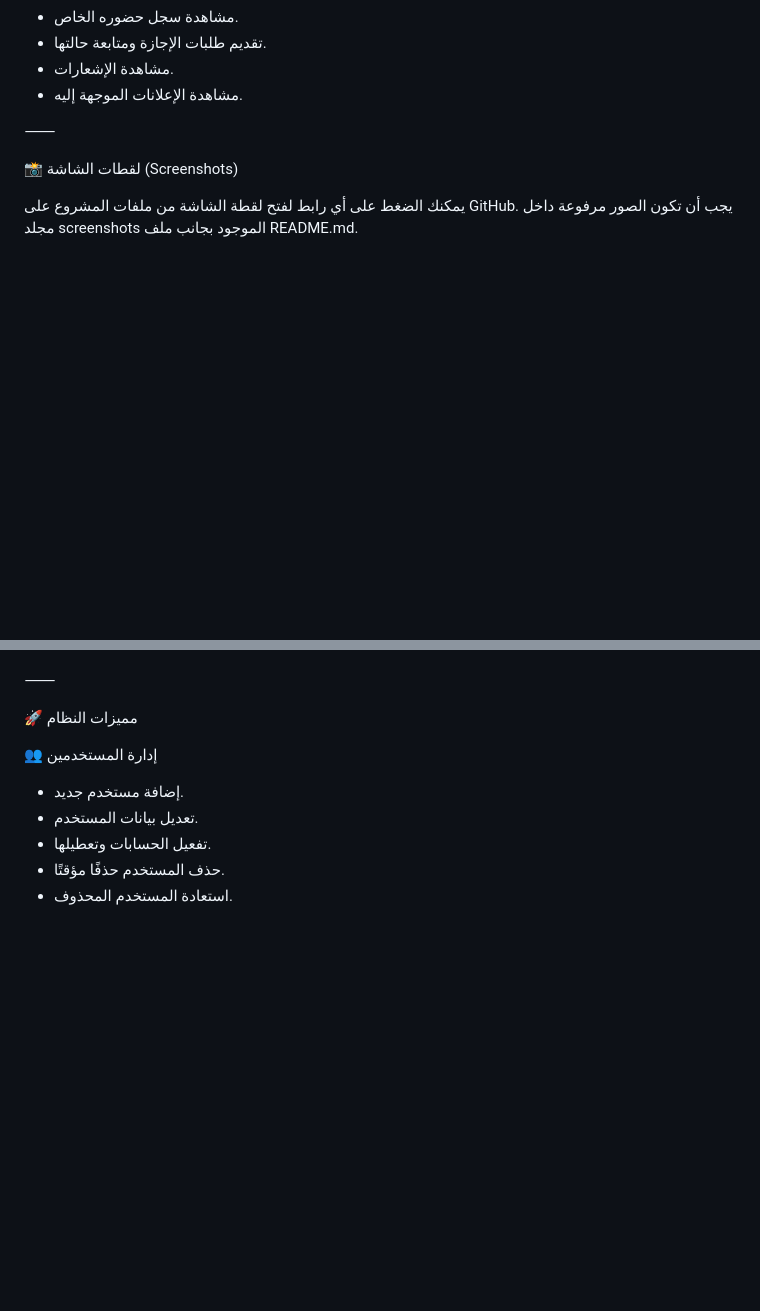
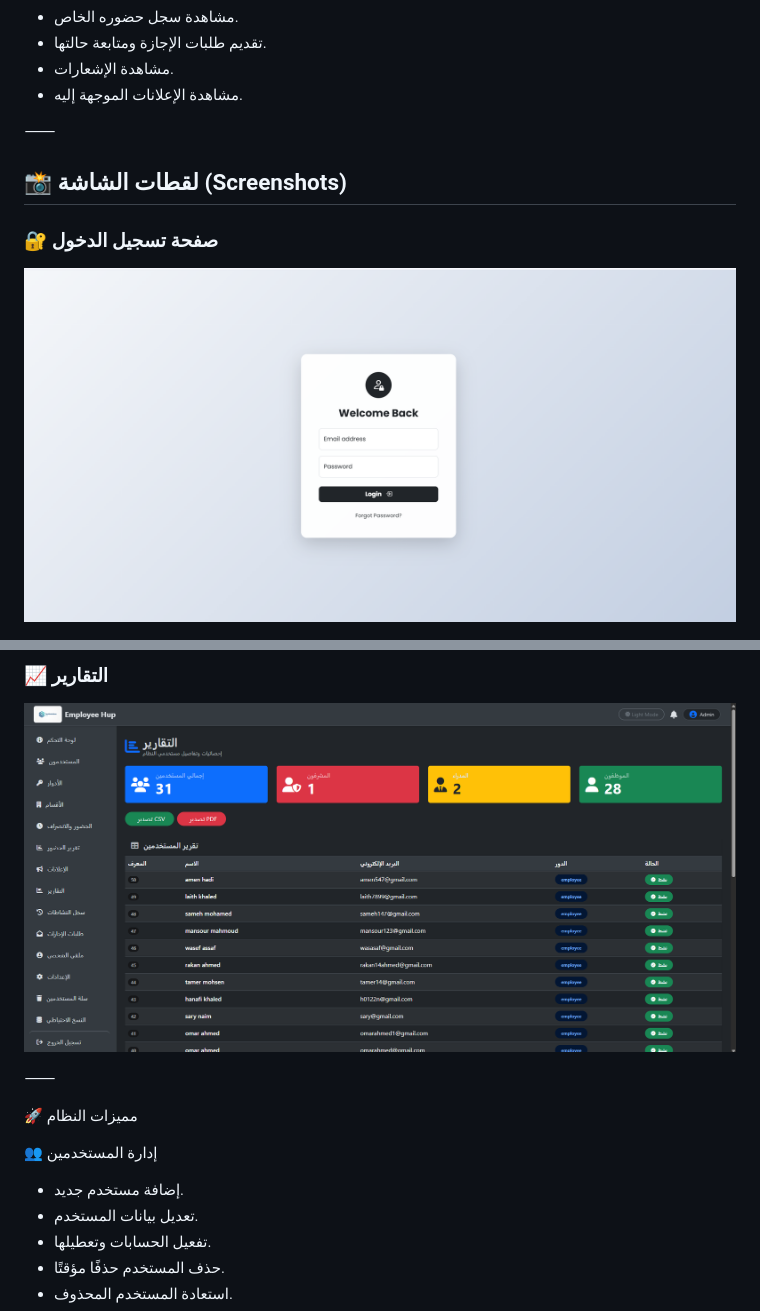
Before and after one commit to we0d20-prog/multi-user-dashboard, a Markdown page: README.md, 2 parts joined by grey strips. GitHub-like rendering; blank space fills up the shorter version.

Commit message:
Fix README screenshots

```diff
--- a/README.md
+++ b/README.md
@@ -45,7 +45,8 @@
 
 ⸻
 
-📸 لقطات الشاشة (Screenshots)
+## 📸 لقطات الشاشة (Screenshots)
 
-يمكنك الضغط على أي رابط لفتح لقطة الشاشة من ملفات المشروع على GitHub. يجب أن تكون الصور مرفوعة داخل مجلد screenshots الموجود بجانب ملف README.md.
+### 🔐 صفحة تسجيل الدخول
+![Login](screenshots/Login.png)
 
@@ -64,3 +83,5 @@
+### 📈 التقارير
+![Reports](screenshots/reports.png)
 
 
 ⸻
```
Also changed, not shown: other parts of README.md (+30 -12 lines).
